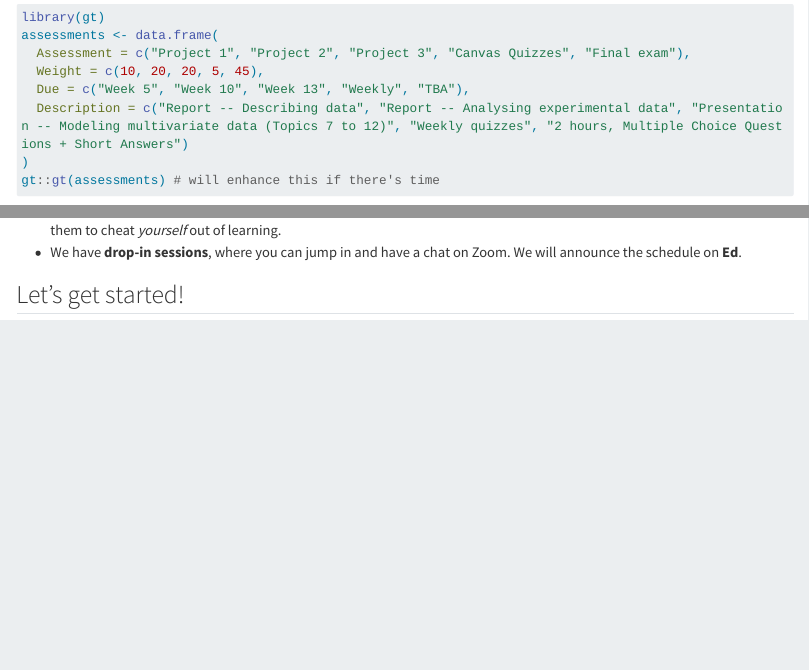
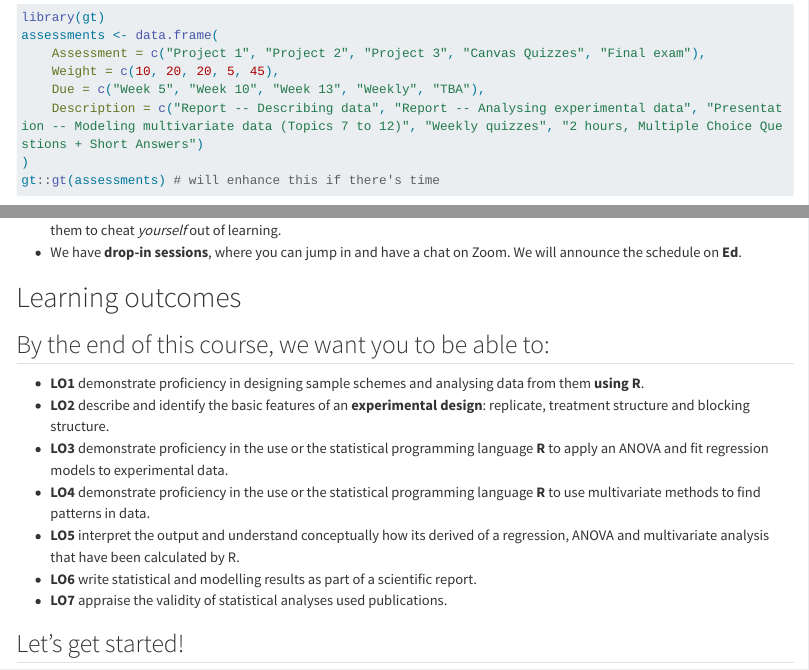
Before and after one commit to ENVX-resources/ENVX2001-2024-Lecture-Topic01a, a Quarto document (Lecture-01a.qmd): the page in a window 1100 px wide, from 1810 px down, and a second part further down, joined at a grey line. Rendered offline with R 4.5, knitr and Pandoc in place of Quarto, with nearby package versions; some code elsewhere in the file could not run offline; long lines of code are wrapped.

Commit message:
add learning outcomes

```diff
--- a/Lecture-01a.qmd
+++ b/Lecture-01a.qmd
@@ -175,6 +175,17 @@ Attend lectures | Put in the hours | Ask questions
 - We are *open* to the use of AI tools (including LLMs like ChatGPT) to help you answer questions about code... but don't use them to cheat *yourself* out of learning.
 - We have **drop-in sessions**, where you can jump in and have a chat on Zoom. We will announce the schedule on **Ed**.
 
+# Learning outcomes
+
+## By the end of this course, we want you to be able to:
+- **LO1** demonstrate proficiency in designing sample schemes and analysing data from them **using R**.
+- **LO2** describe and identify the basic features of an **experimental design**: replicate, treatment structure and blocking structure.
+- **LO3** demonstrate proficiency in the use or the statistical programming language **R** to apply an ANOVA and fit regression models to experimental data.
+- **LO4** demonstrate proficiency in the use or the statistical programming language **R** to use multivariate methods to find patterns in data.
+- **LO5** interpret the output and understand conceptually how its derived of a regression, ANOVA and multivariate analysis that have been calculated by R.
+- **LO6** write statistical and modelling results as part of a scientific report.
+- **LO7** appraise the validity of statistical analyses used publications.
+
 
 ## Let's get started!
 
```
Also changed, not shown: Lecture-01a.qmd (8 more changed lines).
